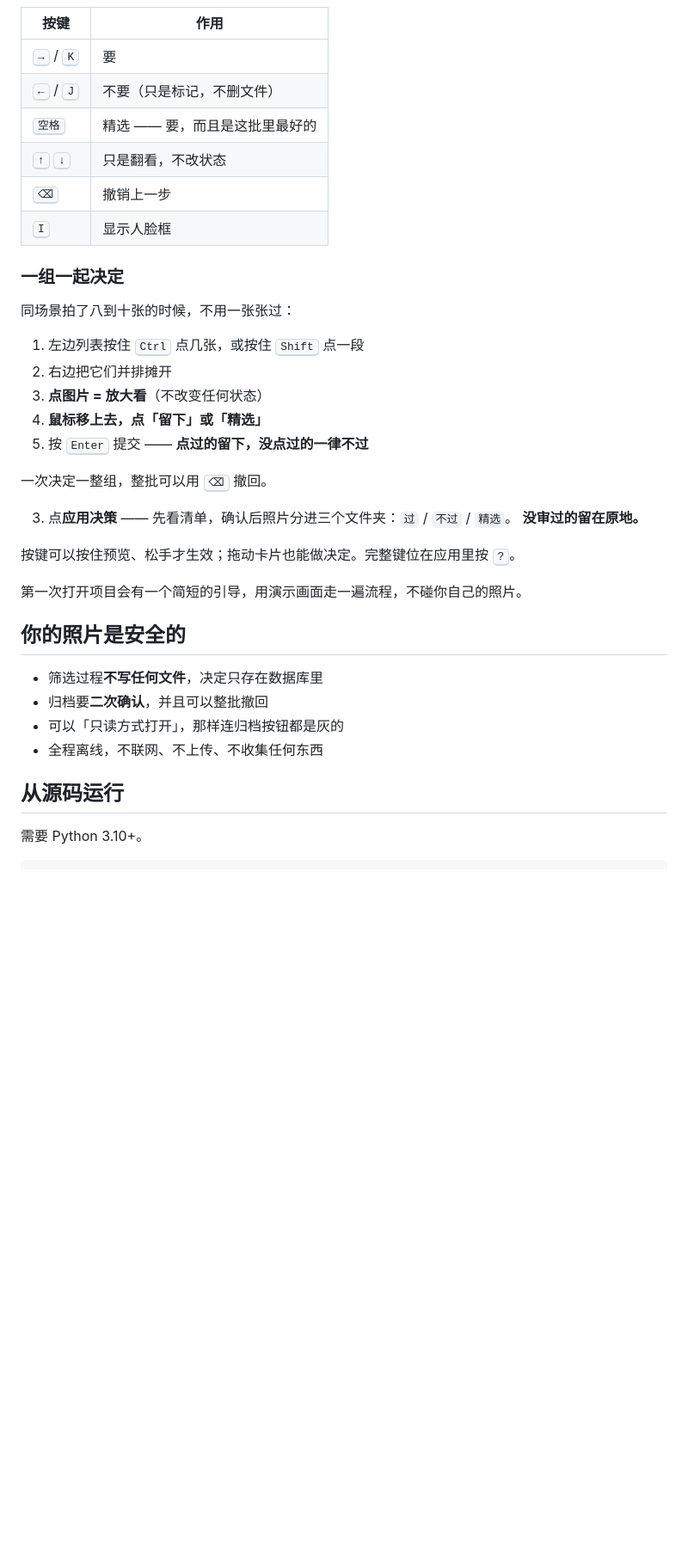
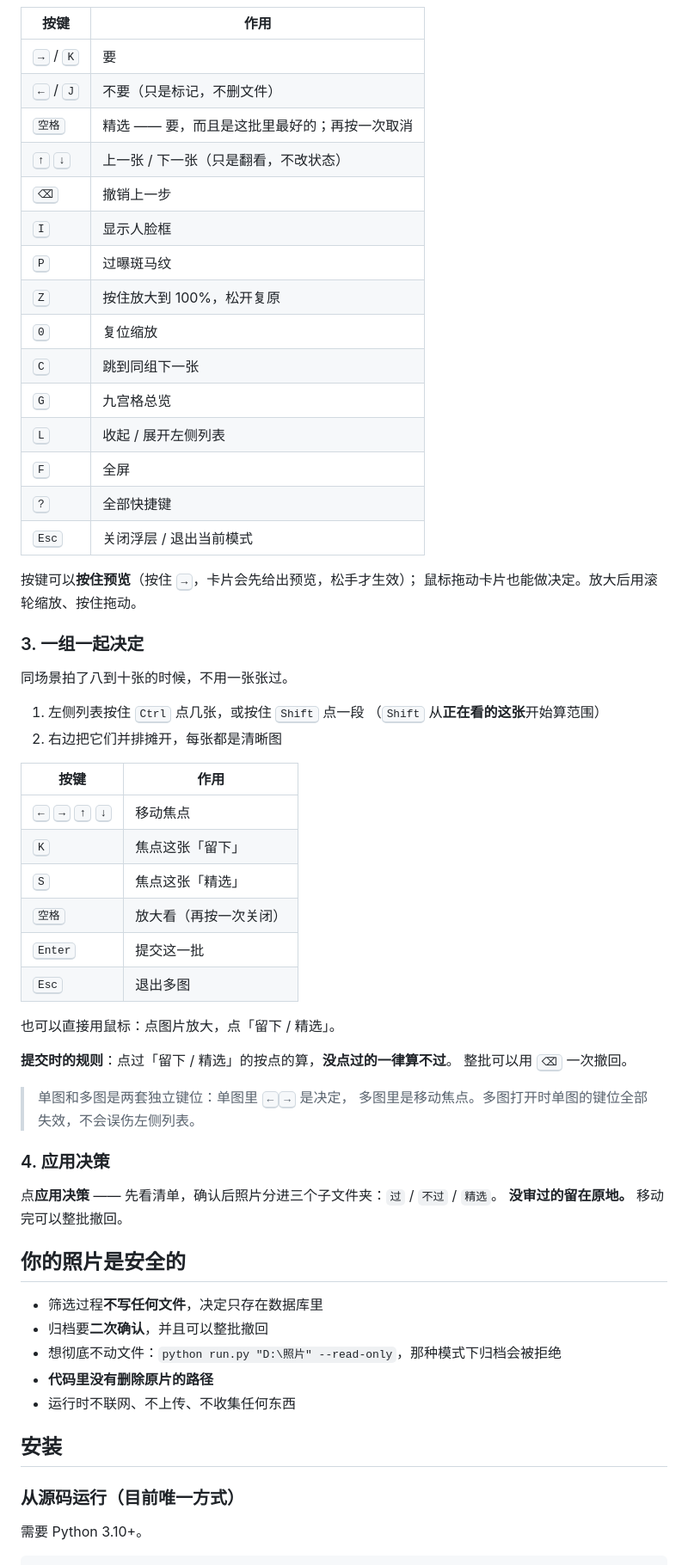
Before and after one commit to N0tsLabs/guopian, a Markdown page: README.md, the part around one of its changes. Shown at 86% size. Drawn GitHub-style; blank space fills up the shorter version.

```diff
--- a/README.md
+++ b/README.md
@@ -53,38 +76,64 @@
 | --- | --- |
 | <kbd>→</kbd> / <kbd>K</kbd> | 要 |
 | <kbd>←</kbd> / <kbd>J</kbd> | 不要（只是标记，不删文件） |
-| <kbd>空格</kbd> | 精选 —— 要，而且是这批里最好的 |
-| <kbd>↑</kbd> <kbd>↓</kbd> | 只是翻看，不改状态 |
+| <kbd>空格</kbd> | 精选 —— 要，而且是这批里最好的；再按一次取消 |
+| <kbd>↑</kbd> <kbd>↓</kbd> | 上一张 / 下一张（只是翻看，不改状态） |
 | <kbd>⌫</kbd> | 撤销上一步 |
 | <kbd>I</kbd> | 显示人脸框 |
+| <kbd>P</kbd> | 过曝斑马纹 |
+| <kbd>Z</kbd> | 按住放大到 100%，松开复原 |
+| <kbd>0</kbd> | 复位缩放 |
+| <kbd>C</kbd> | 跳到同组下一张 |
+| <kbd>G</kbd> | 九宫格总览 |
+| <kbd>L</kbd> | 收起 / 展开左侧列表 |
+| <kbd>F</kbd> | 全屏 |
+| <kbd>?</kbd> | 全部快捷键 |
+| <kbd>Esc</kbd> | 关闭浮层 / 退出当前模式 |
 
-### 一组一起决定
+按键可以**按住预览**（按住 <kbd>→</kbd>，卡片会先给出预览，松手才生效）；
+鼠标拖动卡片也能做决定。放大后用滚轮缩放、按住拖动。
 
-同场景拍了八到十张的时候，不用一张张过：
+### 3. 一组一起决定
 
-1. 左边列表按住 <kbd>Ctrl</kbd> 点几张，或按住 <kbd>Shift</kbd> 点一段
-2. 右边把它们并排摊开
-3. **点图片 = 放大看**（不改变任何状态）
-4. **鼠标移上去，点「留下」或「精选」**
-5. 按 <kbd>Enter</kbd> 提交 —— **点过的留下，没点过的一律不过**
+同场景拍了八到十张的时候，不用一张张过。
 
-一次决定一整组，整批可以用 <kbd>⌫</kbd> 撤回。
+1. 左侧列表按住 <kbd>Ctrl</kbd> 点几张，或按住 <kbd>Shift</kbd> 点一段
+   （<kbd>Shift</kbd> 从**正在看的这张**开始算范围）
+2. 右边把它们并排摊开，每张都是清晰图
 
-3. 点**应用决策** —— 先看清单，确认后照片分进三个文件夹：`过` / `不过` / `精选`。
-   **没审过的留在原地。**
+| 按键 | 作用 |
+| --- | --- |
+| <kbd>←</kbd> <kbd>→</kbd> <kbd>↑</kbd> <kbd>↓</kbd> | 移动焦点 |
+| <kbd>K</kbd> | 焦点这张「留下」 |
+| <kbd>S</kbd> | 焦点这张「精选」 |
+| <kbd>空格</kbd> | 放大看（再按一次关闭） |
+| <kbd>Enter</kbd> | 提交这一批 |
+| <kbd>Esc</kbd> | 退出多图 |
 
-按键可以按住预览、松手才生效；拖动卡片也能做决定。完整键位在应用里按 <kbd>?</kbd>。
+也可以直接用鼠标：点图片放大，点「留下 / 精选」。
 
-第一次打开项目会有一个简短的引导，用演示画面走一遍流程，不碰你自己的照片。
+**提交时的规则**：点过「留下 / 精选」的按点的算，**没点过的一律算不过**。
+整批可以用 <kbd>⌫</kbd> 一次撤回。
+
+> 单图和多图是两套独立键位：单图里 <kbd>←</kbd><kbd>→</kbd> 是决定，
+> 多图里是移动焦点。多图打开时单图的键位全部失效，不会误伤左侧列表。
+
+### 4. 应用决策
+
+点**应用决策** —— 先看清单，确认后照片分进三个子文件夹：`过` / `不过` / `精选`。
+**没审过的留在原地。** 移动完可以整批撤回。
 
 ## 你的照片是安全的
 
 - 筛选过程**不写任何文件**，决定只存在数据库里
 - 归档要**二次确认**，并且可以整批撤回
-- 可以「只读方式打开」，那样连归档按钮都是灰的
-- 全程离线，不联网、不上传、不收集任何东西
+- 想彻底不动文件：`python run.py "D:\照片" --read-only`，那种模式下归档会被拒绝
+- **代码里没有删除原片的路径**
+- 运行时不联网、不上传、不收集任何东西
 
-## 从源码运行
+## 安装
+
+### 从源码运行（目前唯一方式）
 
 需要 Python 3.10+。
 
```
Also changed, not shown: other parts of README.md (+111 -21 lines).
